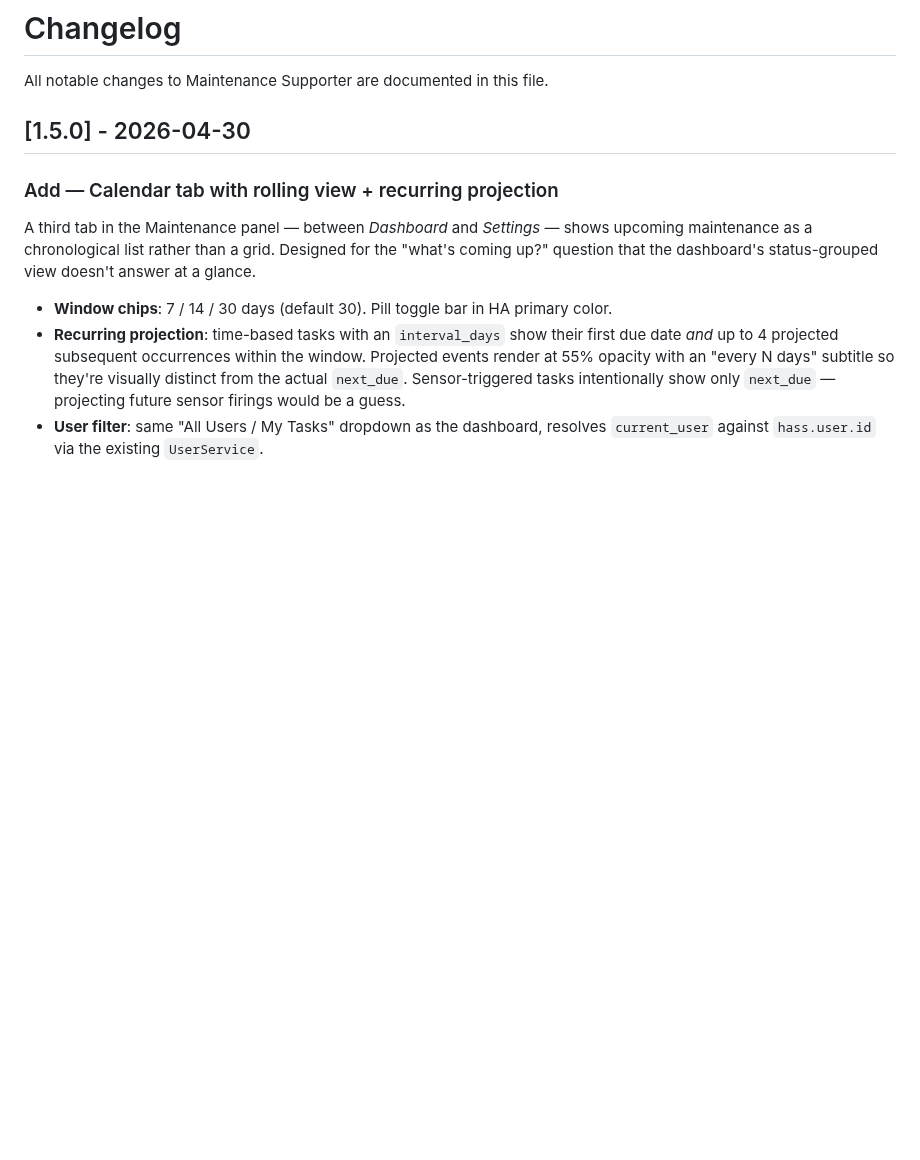
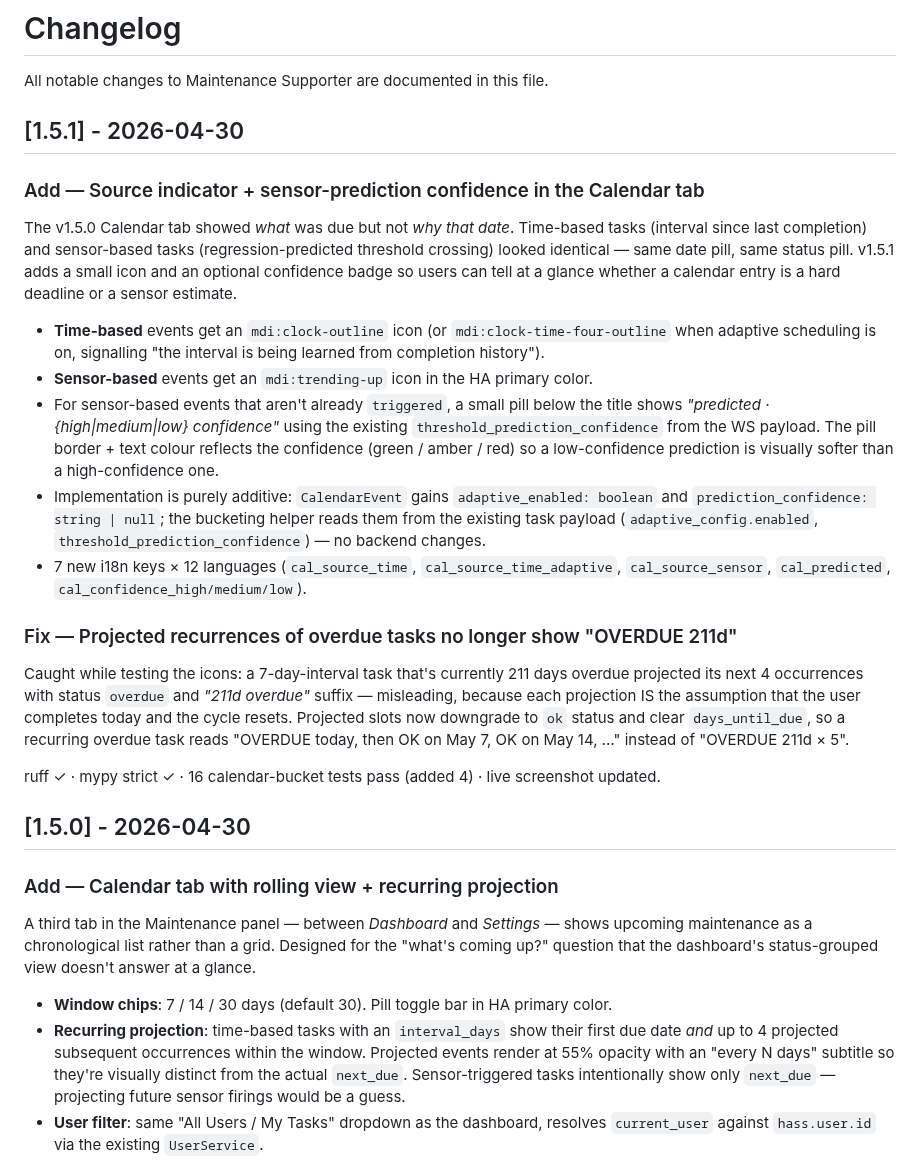
Before and after one commit to iluebbe/maintenance_supporter, a Markdown page: CHANGELOG.md, the part around the change. Rendered like a GitHub page; blank space fills up the shorter version.

```diff
--- a/CHANGELOG.md
+++ b/CHANGELOG.md
@@ -1,6 +1,24 @@
 # Changelog
 
 All notable changes to Maintenance Supporter are documented in this file.
+
+## [1.5.1] - 2026-04-30
+
+### Add — Source indicator + sensor-prediction confidence in the Calendar tab
+
+The v1.5.0 Calendar tab showed *what* was due but not *why that date*. Time-based tasks (interval since last completion) and sensor-based tasks (regression-predicted threshold crossing) looked identical — same date pill, same status pill. v1.5.1 adds a small icon and an optional confidence badge so users can tell at a glance whether a calendar entry is a hard deadline or a sensor estimate.
+
+- **Time-based** events get an `mdi:clock-outline` icon (or `mdi:clock-time-four-outline` when adaptive scheduling is on, signalling "the interval is being learned from completion history").
+- **Sensor-based** events get an `mdi:trending-up` icon in the HA primary color.
+- For sensor-based events that aren't already `triggered`, a small pill below the title shows *"predicted · {high|medium|low} confidence"* using the existing `threshold_prediction_confidence` from the WS payload. The pill border + text colour reflects the confidence (green / amber / red) so a low-confidence prediction is visually softer than a high-confidence one.
+- Implementation is purely additive: `CalendarEvent` gains `adaptive_enabled: boolean` and `prediction_confidence: string | null`; the bucketing helper reads them from the existing task payload (`adaptive_config.enabled`, `threshold_prediction_confidence`) — no backend changes.
+- 7 new i18n keys × 12 languages (`cal_source_time`, `cal_source_time_adaptive`, `cal_source_sensor`, `cal_predicted`, `cal_confidence_high/medium/low`).
+
+### Fix — Projected recurrences of overdue tasks no longer show "OVERDUE 211d"
+
+Caught while testing the icons: a 7-day-interval task that's currently 211 days overdue projected its next 4 occurrences with status `overdue` and *"211d overdue"* suffix — misleading, because each projection IS the assumption that the user completes today and the cycle resets. Projected slots now downgrade to `ok` status and clear `days_until_due`, so a recurring overdue task reads "OVERDUE today, then OK on May 7, OK on May 14, …" instead of "OVERDUE 211d × 5".
+
+ruff ✓ · mypy strict ✓ · 16 calendar-bucket tests pass (added 4) · live screenshot updated.
 
 ## [1.5.0] - 2026-04-30
 
```
Also changed, not shown: docs/images/calendar-tab.png, 8 other files.
